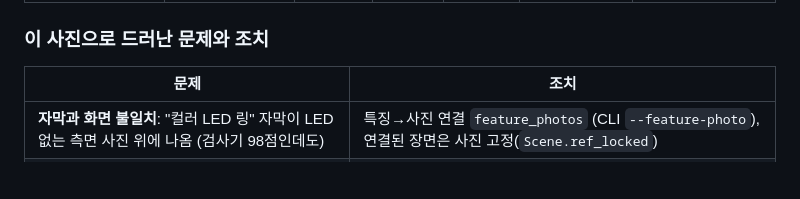
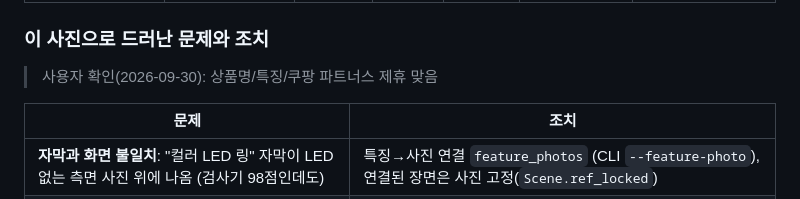
Before and after one commit to dkrkwnsdyd-lang/-, a Markdown page: TEST_RESULTS.md, the part around the change. Rendered like a GitHub page; blank space fills up the shorter version.

```diff
--- a/TEST_RESULTS.md
+++ b/TEST_RESULTS.md
@@ -147,6 +147,8 @@ QA 개선 전 첫 8개는 모두 97~98점이었음 — 반복 화면을 못 잡
 | PHOTO ONLY (사진 1장, 박스·정보 없음) | QUALITY_FAIL | 90 | 72 | 58 | ⚪ UNKNOWN | 복잡한 배경+1장이라 확대 불가 → 단조로움, 카테고리 없음 |
 
 ### 이 사진으로 드러난 문제와 조치
+> 사용자 확인(2026-09-30): 상품명/특징/쿠팡 파트너스 제휴 맞음
+
 | 문제 | 조치 |
 |---|---|
 | **자막과 화면 불일치**: "컬러 LED 링" 자막이 LED 없는 측면 사진 위에 나옴 (검사기 98점인데도) | 특징→사진 연결 `feature_photos` (CLI `--feature-photo`), 연결된 장면은 사진 고정(`Scene.ref_locked`) |
```
Also changed, not shown: PROJECT_STATUS.md (+3 -0 lines).
